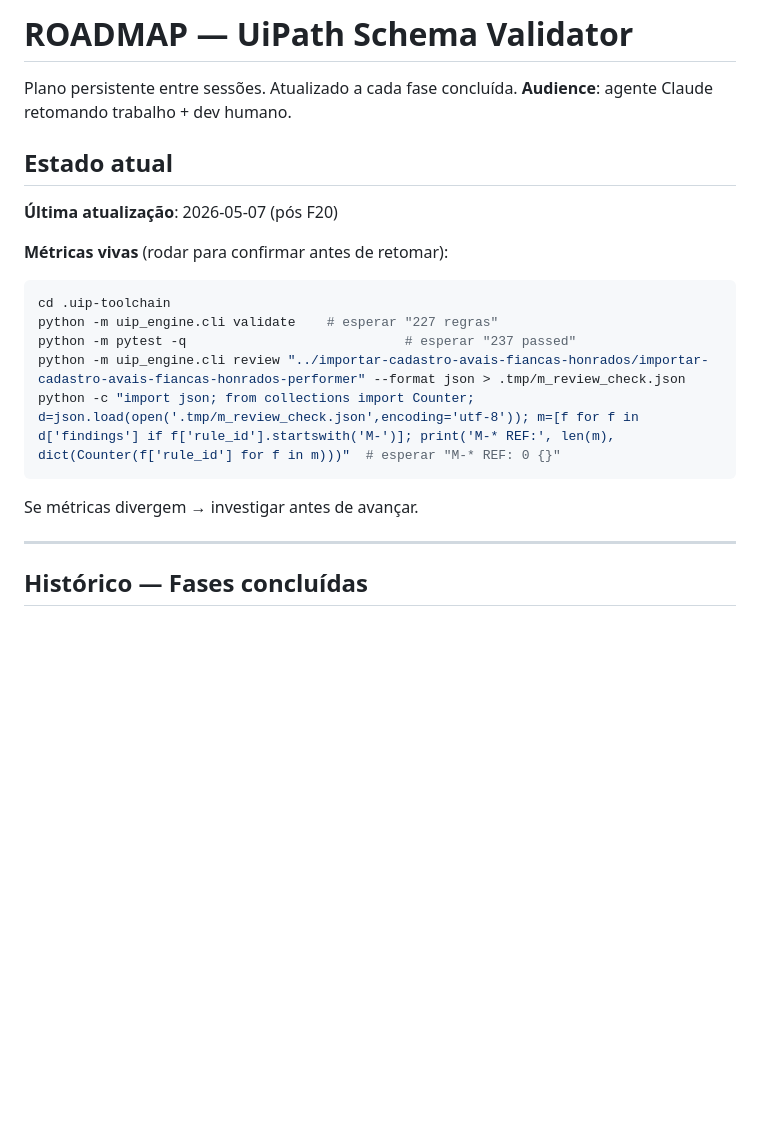
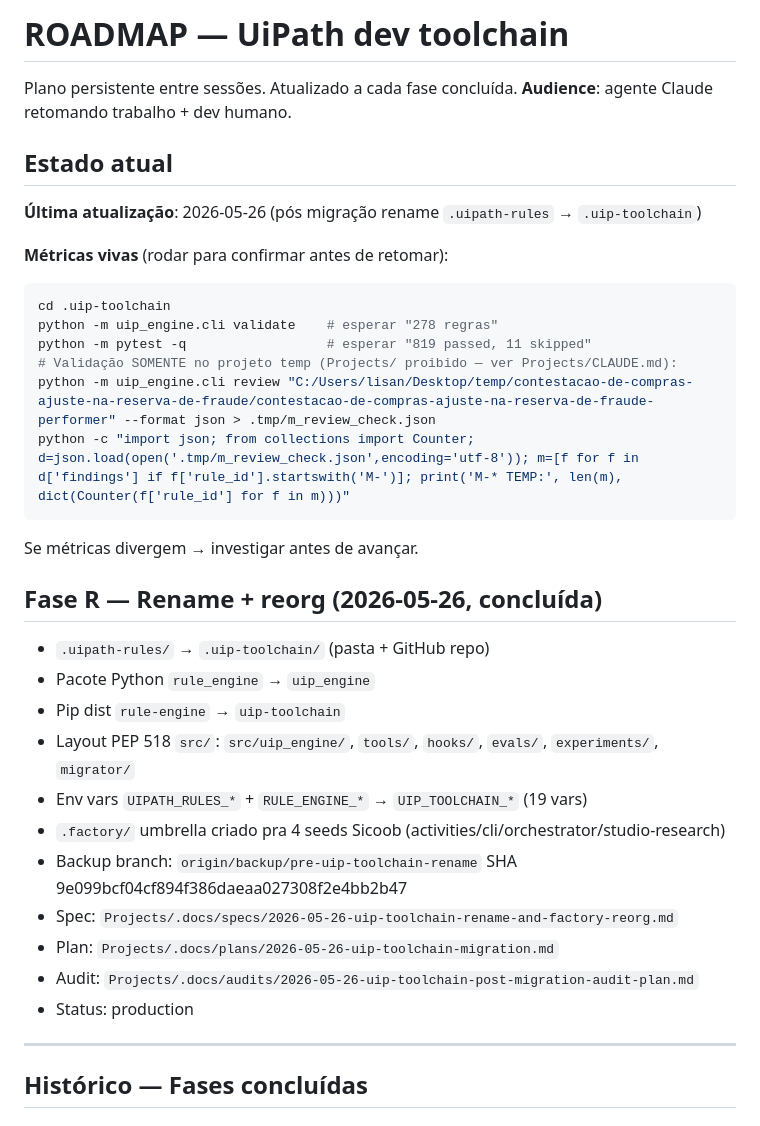
Before and after one commit to mucunfo/uip-toolchain, a Markdown page: ROADMAP.md, the part around the change. Rendered like a GitHub page; blank space fills up the shorter version.

Commit message:
docs(roadmap): refresh metrics + add Fase R rename entry
Stale metrics (227 regras, 237 passed) replaced with current state (278 regras, 819 passed before P0 fix). Validation target updated to temp performer per validation policy. New Fase R entry documents .uipath-rules to .uip-toolchain migration scope.

````diff
--- a/ROADMAP.md
+++ b/ROADMAP.md
@@ -1,23 +1,38 @@
-# ROADMAP — UiPath Schema Validator
+# ROADMAP — UiPath dev toolchain
 
 Plano persistente entre sessões. Atualizado a cada fase concluída.
 **Audience**: agente Claude retomando trabalho + dev humano.
 
 ## Estado atual
 
-**Última atualização**: 2026-05-07 (pós F20)
+**Última atualização**: 2026-05-26 (pós migração rename `.uipath-rules` → `.uip-toolchain`)
 
 **Métricas vivas** (rodar para confirmar antes de retomar):
 
 ```bash
 cd .uip-toolchain
-python -m uip_engine.cli validate    # esperar "227 regras"
-python -m pytest -q                            # esperar "237 passed"
-python -m uip_engine.cli review "../importar-cadastro-avais-fiancas-honrados/importar-cadastro-avais-fiancas-honrados-performer" --format json > .tmp/m_review_check.json
-python -c "import json; from collections import Counter; d=json.load(open('.tmp/m_review_check.json',encoding='utf-8')); m=[f for f in d['findings'] if f['rule_id'].startswith('M-')]; print('M-* REF:', len(m), dict(Counter(f['rule_id'] for f in m)))"  # esperar "M-* REF: 0 {}"
+python -m uip_engine.cli validate    # esperar "278 regras"
+python -m pytest -q                  # esperar "819 passed, 11 skipped"
+# Validação SOMENTE no projeto temp (Projects/ proibido — ver Projects/CLAUDE.md):
+python -m uip_engine.cli review "C:/Users/lisan/Desktop/temp/contestacao-de-compras-ajuste-na-reserva-de-fraude/contestacao-de-compras-ajuste-na-reserva-de-fraude-performer" --format json > .tmp/m_review_check.json
+python -c "import json; from collections import Counter; d=json.load(open('.tmp/m_review_check.json',encoding='utf-8')); m=[f for f in d['findings'] if f['rule_id'].startswith('M-')]; print('M-* TEMP:', len(m), dict(Counter(f['rule_id'] for f in m)))"
 ```
 
 Se métricas divergem → investigar antes de avançar.
+
+## Fase R — Rename + reorg (2026-05-26, concluída)
+
+- `.uipath-rules/` → `.uip-toolchain/` (pasta + GitHub repo)
+- Pacote Python `rule_engine` → `uip_engine`
+- Pip dist `rule-engine` → `uip-toolchain`
+- Layout PEP 518 `src/`: `src/uip_engine/`, `tools/`, `hooks/`, `evals/`, `experiments/`, `migrator/`
+- Env vars `UIPATH_RULES_*` + `RULE_ENGINE_*` → `UIP_TOOLCHAIN_*` (19 vars)
+- `.factory/` umbrella criado pra 4 seeds Sicoob (activities/cli/orchestrator/studio-research)
+- Backup branch: `origin/backup/pre-uip-toolchain-rename` SHA 9e099bcf04cf894f386daeaa027308f2e4bb2b47
+- Spec: `Projects/.docs/specs/2026-05-26-uip-toolchain-rename-and-factory-reorg.md`
+- Plan: `Projects/.docs/plans/2026-05-26-uip-toolchain-migration.md`
+- Audit: `Projects/.docs/audits/2026-05-26-uip-toolchain-post-migration-audit-plan.md`
+- Status: production
 
 ---
 
````
